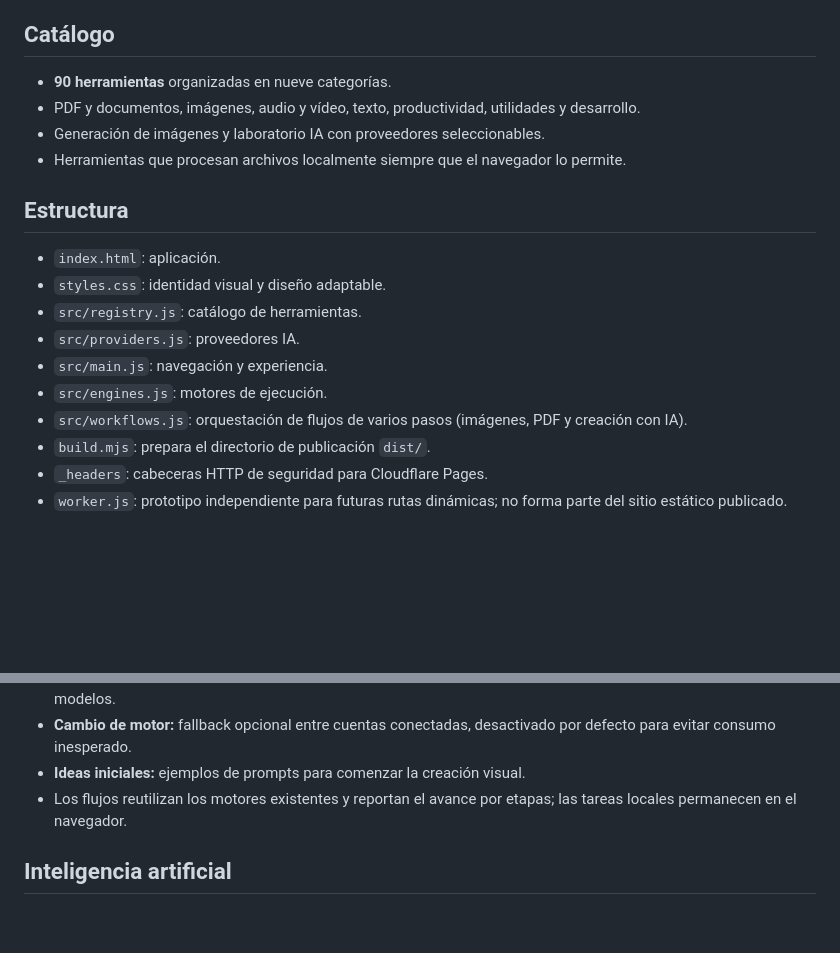
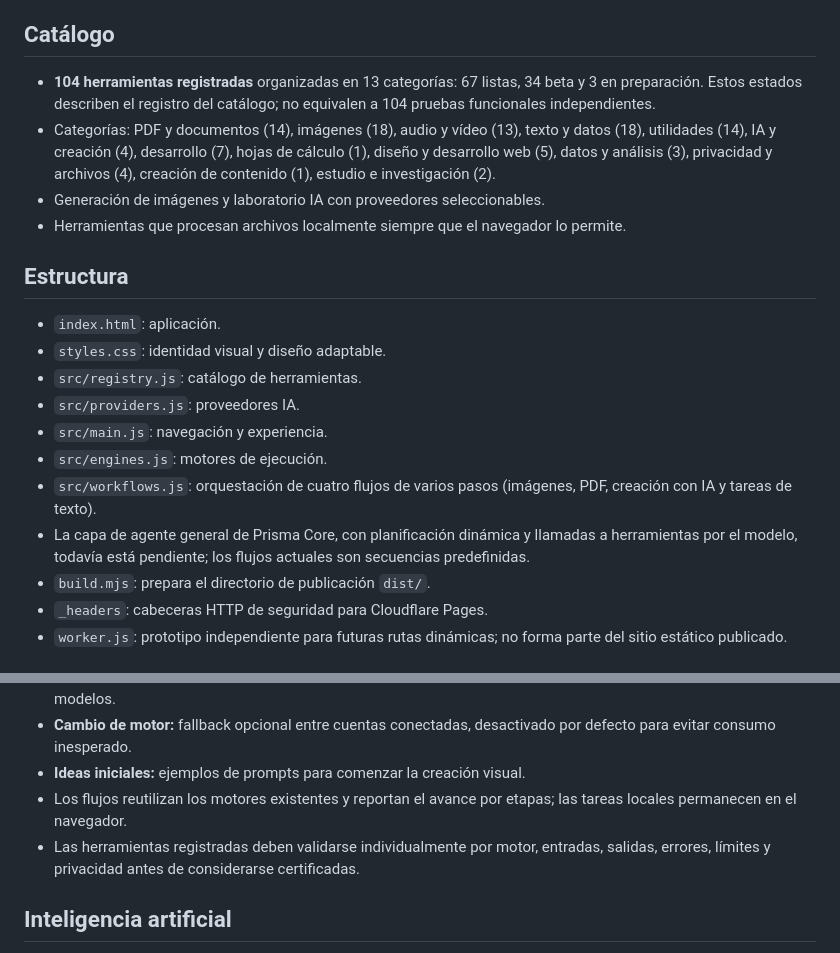
Before and after one commit to AndresYepez23/Andres-repositorio, a Markdown page: prisma/README.md, 2 parts joined by grey strips. Drawn GitHub-style; blank space fills up the shorter version.

Commit message:
docs: reconcile catalog inventory and Prisma Core status

```diff
--- a/prisma/README.md
+++ b/prisma/README.md
@@ -4,8 +4,8 @@ Prisma Space es una suite web de herramientas digitales, con prioridad en el pro
 
 ## Catálogo
 
-- **90 herramientas** organizadas en nueve categorías.
-- PDF y documentos, imágenes, audio y vídeo, texto, productividad, utilidades y desarrollo.
+- **104 herramientas registradas** organizadas en 13 categorías: 67 listas, 34 beta y 3 en preparación. Estos estados describen el registro del catálogo; no equivalen a 104 pruebas funcionales independientes.
+- Categorías: PDF y documentos (14), imágenes (18), audio y vídeo (13), texto y datos (18), utilidades (14), IA y creación (4), desarrollo (7), hojas de cálculo (1), diseño y desarrollo web (5), datos y análisis (3), privacidad y archivos (4), creación de contenido (1), estudio e investigación (2).
 - Generación de imágenes y laboratorio IA con proveedores seleccionables.
 - Herramientas que procesan archivos localmente siempre que el navegador lo permite.
 
@@ -17,7 +17,8 @@ Prisma Space es una suite web de herramientas digitales, con prioridad en el pro
 - `src/providers.js`: proveedores IA.
 - `src/main.js`: navegación y experiencia.
 - `src/engines.js`: motores de ejecución.
-- `src/workflows.js`: orquestación de flujos de varios pasos (imágenes, PDF y creación con IA).
+- `src/workflows.js`: orquestación de cuatro flujos de varios pasos (imágenes, PDF, creación con IA y tareas de texto).
+- La capa de agente general de Prisma Core, con planificación dinámica y llamadas a herramientas por el modelo, todavía está pendiente; los flujos actuales son secuencias predefinidas.
 - `build.mjs`: prepara el directorio de publicación `dist/`.
 - `_headers`: cabeceras HTTP de seguridad para Cloudflare Pages.
 - `worker.js`: prototipo independiente para futuras rutas dinámicas; no forma parte del sitio estático publicado.
@@ -46,6 +47,7 @@ Cada actualización integrada en `main` se puede desplegar en Cloudflare Pages.
 - **Cambio de motor:** fallback opcional entre cuentas conectadas, desactivado por defecto para evitar consumo inesperado.
 - **Ideas iniciales:** ejemplos de prompts para comenzar la creación visual.
 - Los flujos reutilizan los motores existentes y reportan el avance por etapas; las tareas locales permanecen en el navegador.
+- Las herramientas registradas deben validarse individualmente por motor, entradas, salidas, errores, límites y privacidad antes de considerarse certificadas.
 
 ## Inteligencia artificial
 
```
